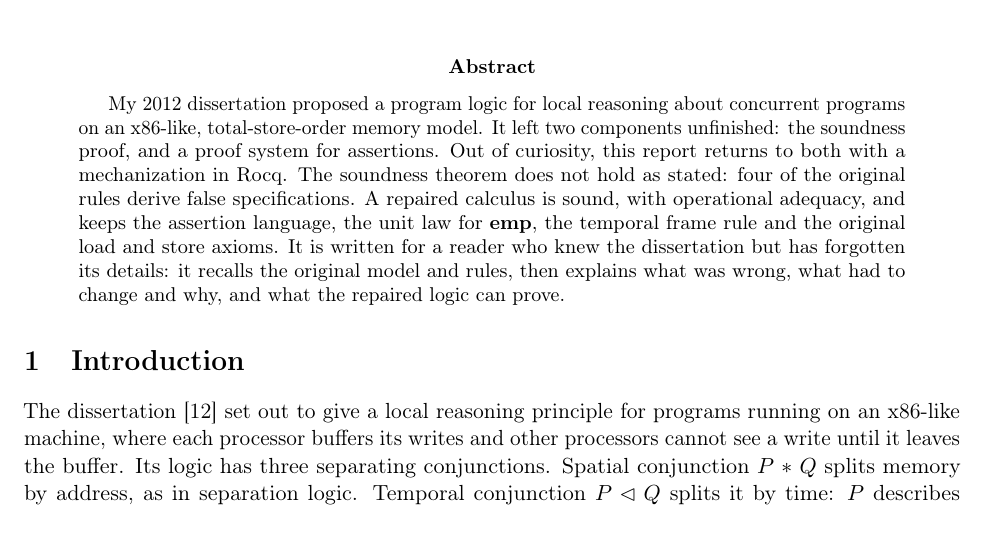
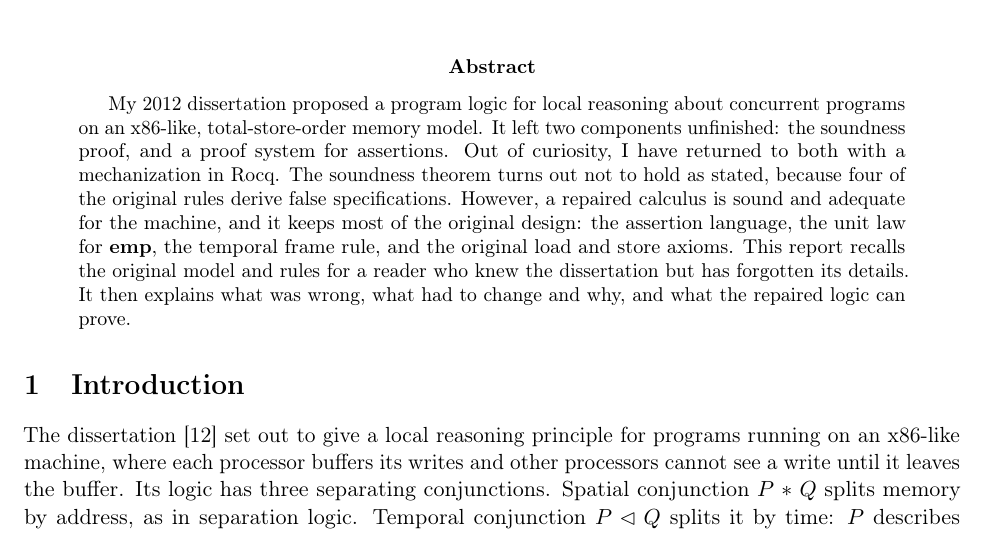
Before and after one commit to iwehrman/weak-memory-local-reasoning-revised, a LaTeX paper (paper/main.tex): part of page 1 of 21, cut so that both start at the same text. Compiled offline with pdfLaTeX.

Commit message:
Rewrite the abstract for flow
Co-Authored-By: Claude Fable 5.2 <noreply@anthropic.com>

```diff
--- a/paper/main.tex
+++ b/paper/main.tex
@@ -29,15 +29,15 @@
 My 2012 dissertation proposed a program logic for local reasoning about
 concurrent programs on an x86-like, total-store-order memory model. It left
 two components unfinished: the soundness proof, and a proof system for
-assertions. Out of curiosity, this report returns to both with a mechanization in
-Rocq. The
-soundness theorem does not hold as stated: four of the original rules derive
-false specifications. A repaired calculus is sound, with operational
-adequacy, and keeps the assertion language, the unit law for $\femp$, the
-temporal frame rule and the original load and store axioms. It
-is written for a reader who knew the dissertation but has forgotten its
-details: it recalls the original model and rules, then explains what was
-wrong, what had to change and why, and what the repaired logic can prove.
+assertions. Out of curiosity, I have returned to both with a mechanization
+in Rocq. The soundness theorem turns out not to hold as stated, because four
+of the original rules derive false specifications. However, a repaired
+calculus is sound and adequate for the machine, and it keeps most of the
+original design: the assertion language, the unit law for $\femp$, the
+temporal frame rule, and the original load and store axioms. This report
+recalls the original model and rules for a reader who knew the dissertation
+but has forgotten its details. It then explains what was wrong, what had to
+change and why, and what the repaired logic can prove.
 \end{abstract}
 
 \input{sections/intro}
```
Also changed, not shown: paper/main.pdf.
